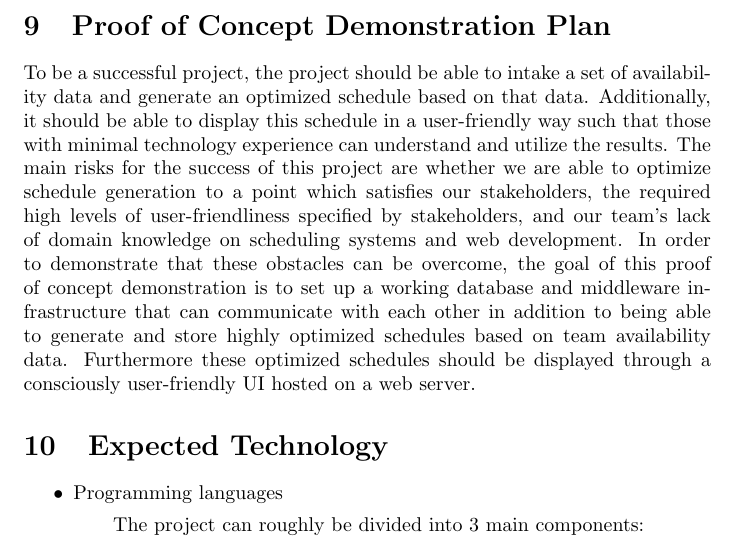
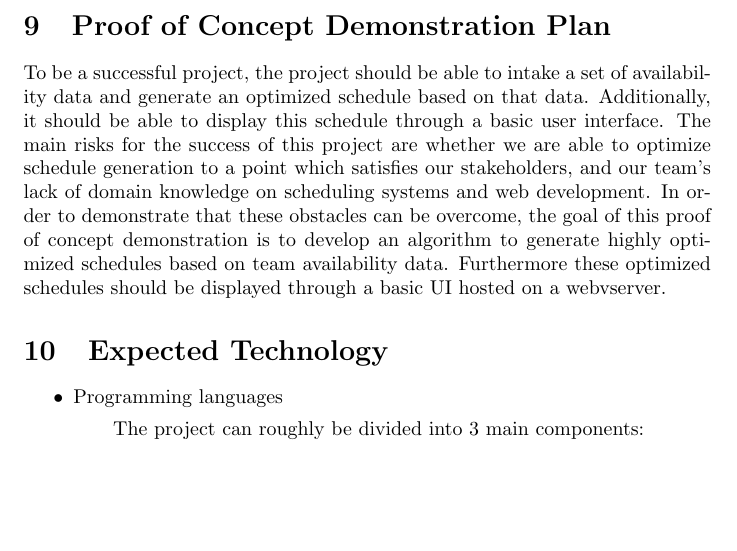
Before and after one commit to Nicholas-Fabugais-Inaba/Sandlot, a LaTeX document (docs/DevelopmentPlan/DevelopmentPlan.tex): part of page 5 of 13, cut so that both start at the same text, the shorter picture padded with empty space. Compiled offline with pdfLaTeX.

Commit message:
scaling back POC demo plan, closes #131

```diff
--- a/docs/DevelopmentPlan/DevelopmentPlan.tex
+++ b/docs/DevelopmentPlan/DevelopmentPlan.tex
@@ -168,19 +168,15 @@ Project Schedule:\\
 
 To be a successful project, the project should be able to intake a set of
 availability data and generate an optimized schedule based on that data.
-Additionally, it should be able to display this schedule in a user-friendly
-way such that those with minimal technology experience can understand and
-utilize the results. The main risks for the success of this project are whether
+Additionally, it should be able to display this schedule through a basic
+user interface. The main risks for the success of this project are whether
 we are able to optimize schedule generation to a point which satisfies our
-stakeholders, the required high levels of user-friendliness specified by
 stakeholders, and our team's lack of domain knowledge on scheduling systems
 and web development. In order to demonstrate that these obstacles can be
-overcome, the goal of this proof of concept demonstration is to set up a
-working database and middleware infrastructure that can communicate with
-each other in addition to being able to generate and store highly optimized
-schedules based on team availability data. Furthermore these optimized
-schedules should be displayed through a consciously user-friendly UI hosted
-on a web server.
+overcome, the goal of this proof of concept demonstration is to develop
+an algorithm to generate highly optimized schedules based on team availability
+data. Furthermore these optimized schedules should be displayed through a
+basic UI hosted on a webvserver.
 
 \section{Expected Technology}
 
```
Also changed, not shown: docs/DevelopmentPlan/DevelopmentPlan.pdf.
